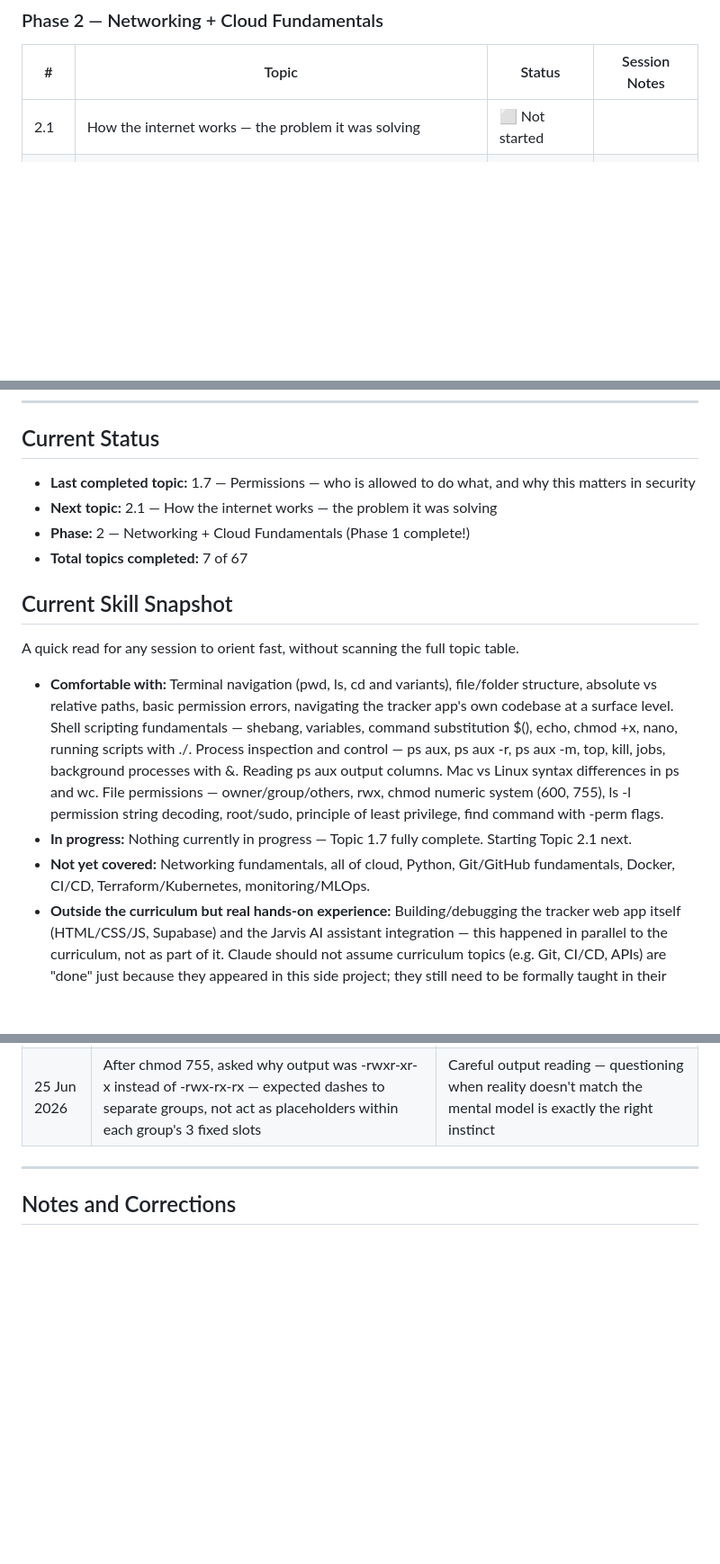
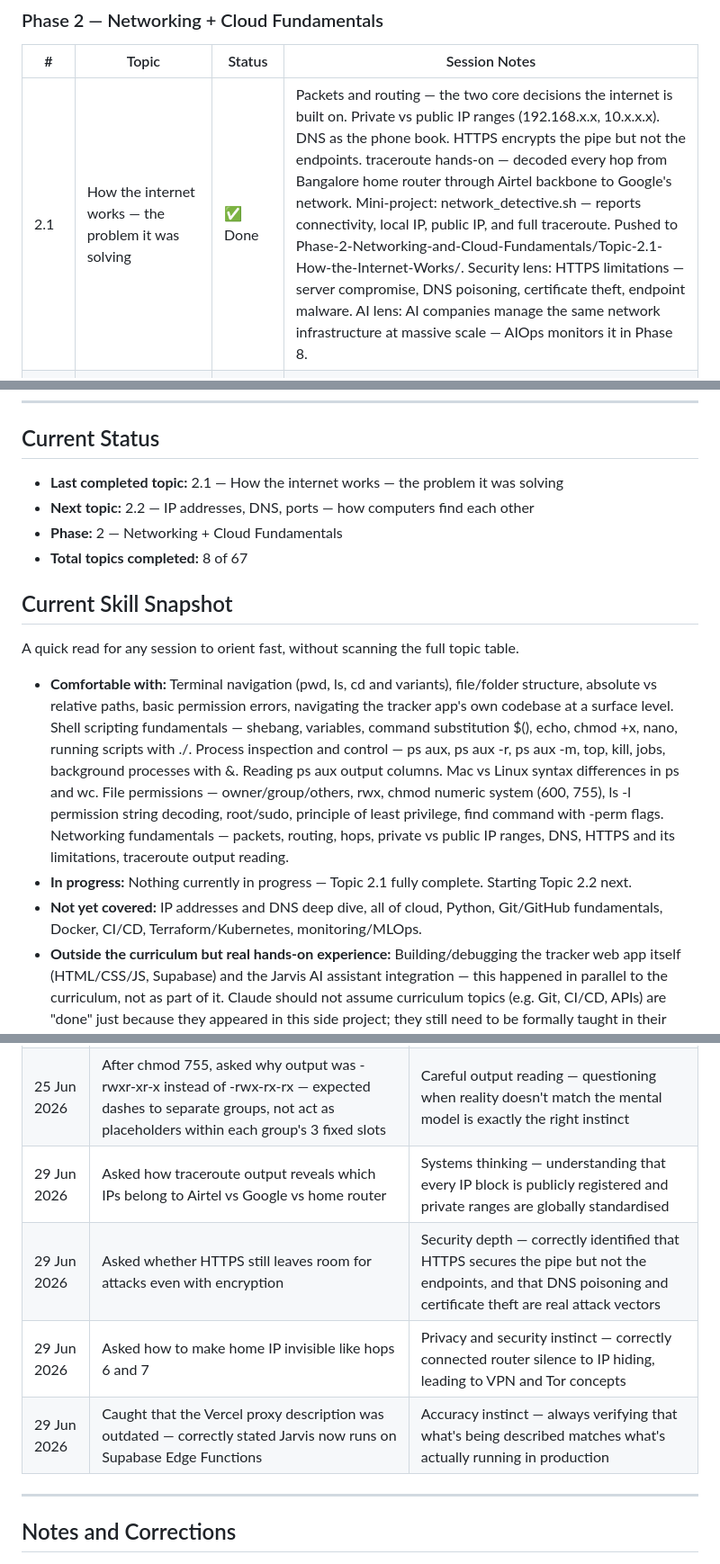
Before and after one commit to Michaeljoshua1504/devops.tracker, a Markdown page: tracker/devops-learning-tracker.md, 3 parts joined by grey strips. Shown at 90% size. Rendered like a GitHub page; blank space fills up the shorter version.

Commit message:
Update tracker: Topic 2.1 complete. 8 of 67 topics done. Next: 2.2

```diff
--- a/tracker/devops-learning-tracker.md
+++ b/tracker/devops-learning-tracker.md
@@ -256,7 +256,7 @@ During any Problem Mode session, Claude must silently update the **Handoff Note*
 
 | # | Topic | Status | Session Notes |
 |---|-------|--------|---------------|
-| 2.1 | How the internet works — the problem it was solving | ⬜ Not started | |
+| 2.1 | How the internet works — the problem it was solving | ✅ Done | Packets and routing — the two core decisions the internet is built on. Private vs public IP ranges (192.168.x.x, 10.x.x.x). DNS as the phone book. HTTPS encrypts the pipe but not the endpoints. traceroute hands-on — decoded every hop from Bangalore home router through Airtel backbone to Google's network. Mini-project: network_detective.sh — reports connectivity, local IP, public IP, and full traceroute. Pushed to Phase-2-Networking-and-Cloud-Fundamentals/Topic-2.1-How-the-Internet-Works/. Security lens: HTTPS limitations — server compromise, DNS poisoning, certificate theft, endpoint malware. AI lens: AI companies manage the same network infrastructure at massive scale — AIOps monitors it in Phase 8. |
 | 2.2 | IP addresses, DNS, ports — how computers find each other | ⬜ Not started | |
 | 2.3 | What is "the cloud" — really | ⬜ Not started | |
 | 2.4 | AWS vs Azure vs GCP — same problems, different names | ⬜ Not started | |
@@ -382,18 +382,18 @@ FILES TOUCHED: —
 
 ## Current Status
 
-- **Last completed topic:** 1.7 — Permissions — who is allowed to do what, and why this matters in security
-- **Next topic:** 2.1 — How the internet works — the problem it was solving
-- **Phase:** 2 — Networking + Cloud Fundamentals (Phase 1 complete!)
-- **Total topics completed:** 7 of 67
+- **Last completed topic:** 2.1 — How the internet works — the problem it was solving
+- **Next topic:** 2.2 — IP addresses, DNS, ports — how computers find each other
+- **Phase:** 2 — Networking + Cloud Fundamentals
+- **Total topics completed:** 8 of 67
 
 ## Current Skill Snapshot
 
 A quick read for any session to orient fast, without scanning the full topic table.
 
-- **Comfortable with:** Terminal navigation (pwd, ls, cd and variants), file/folder structure, absolute vs relative paths, basic permission errors, navigating the tracker app's own codebase at a surface level. Shell scripting fundamentals — shebang, variables, command substitution $(), echo, chmod +x, nano, running scripts with ./. Process inspection and control — ps aux, ps aux -r, ps aux -m, top, kill, jobs, background processes with &. Reading ps aux output columns. Mac vs Linux syntax differences in ps and wc. File permissions — owner/group/others, rwx, chmod numeric system (600, 755), ls -l permission string decoding, root/sudo, principle of least privilege, find command with -perm flags.
-- **In progress:** Nothing currently in progress — Topic 1.7 fully complete. Starting Topic 2.1 next.
-- **Not yet covered:** Networking fundamentals, all of cloud, Python, Git/GitHub fundamentals, Docker, CI/CD, Terraform/Kubernetes, monitoring/MLOps.
+- **Comfortable with:** Terminal navigation (pwd, ls, cd and variants), file/folder structure, absolute vs relative paths, basic permission errors, navigating the tracker app's own codebase at a surface level. Shell scripting fundamentals — shebang, variables, command substitution $(), echo, chmod +x, nano, running scripts with ./. Process inspection and control — ps aux, ps aux -r, ps aux -m, top, kill, jobs, background processes with &. Reading ps aux output columns. Mac vs Linux syntax differences in ps and wc. File permissions — owner/group/others, rwx, chmod numeric system (600, 755), ls -l permission string decoding, root/sudo, principle of least privilege, find command with -perm flags. Networking fundamentals — packets, routing, hops, private vs public IP ranges, DNS, HTTPS and its limitations, traceroute output reading.
+- **In progress:** Nothing currently in progress — Topic 2.1 fully complete. Starting Topic 2.2 next.
+- **Not yet covered:** IP addresses and DNS deep dive, all of cloud, Python, Git/GitHub fundamentals, Docker, CI/CD, Terraform/Kubernetes, monitoring/MLOps.
 - **Outside the curriculum but real hands-on experience:** Building/debugging the tracker web app itself (HTML/CSS/JS, Supabase) and the Jarvis AI assistant integration — this happened in parallel to the curriculum, not as part of it. Claude should not assume curriculum topics (e.g. Git, CI/CD, APIs) are "done" just because they appeared in this side project; they still need to be formally taught in their proper phase.
 
 ---
@@ -611,6 +612,10 @@ Claude produces the full detailed .md file covering everything listed above (con
 | 23 Jun 2026 | Caught that folder creation steps were missing before the mini-project push — called it out directly | Completeness checking — every deployment sequence must include the full path of steps, not just the headline actions |
 | 23 Jun 2026 | Caught that MOMENT TYPE was written as "Question or Situation" instead of one specific value — corrected the output format rule | Output format precision — every field must contain a single concrete value, never a placeholder or combined option |
 | 25 Jun 2026 | After chmod 755, asked why output was -rwxr-xr-x instead of -rwx-rx-rx — expected dashes to separate groups, not act as placeholders within each group's 3 fixed slots | Careful output reading — questioning when reality doesn't match the mental model is exactly the right instinct |
+| 29 Jun 2026 | Asked how traceroute output reveals which IPs belong to Airtel vs Google vs home router | Systems thinking — understanding that every IP block is publicly registered and private ranges are globally standardised |
+| 29 Jun 2026 | Asked whether HTTPS still leaves room for attacks even with encryption | Security depth — correctly identified that HTTPS secures the pipe but not the endpoints, and that DNS poisoning and certificate theft are real attack vectors |
+| 29 Jun 2026 | Asked how to make home IP invisible like hops 6 and 7 | Privacy and security instinct — correctly connected router silence to IP hiding, leading to VPN and Tor concepts |
+| 29 Jun 2026 | Caught that the Vercel proxy description was outdated — correctly stated Jarvis now runs on Supabase Edge Functions | Accuracy instinct — always verifying that what's being described matches what's actually running in production |
 
 ---
 
```
Also changed, not shown: other parts of tracker/devops-learning-tracker.md (+2 -1 lines).
